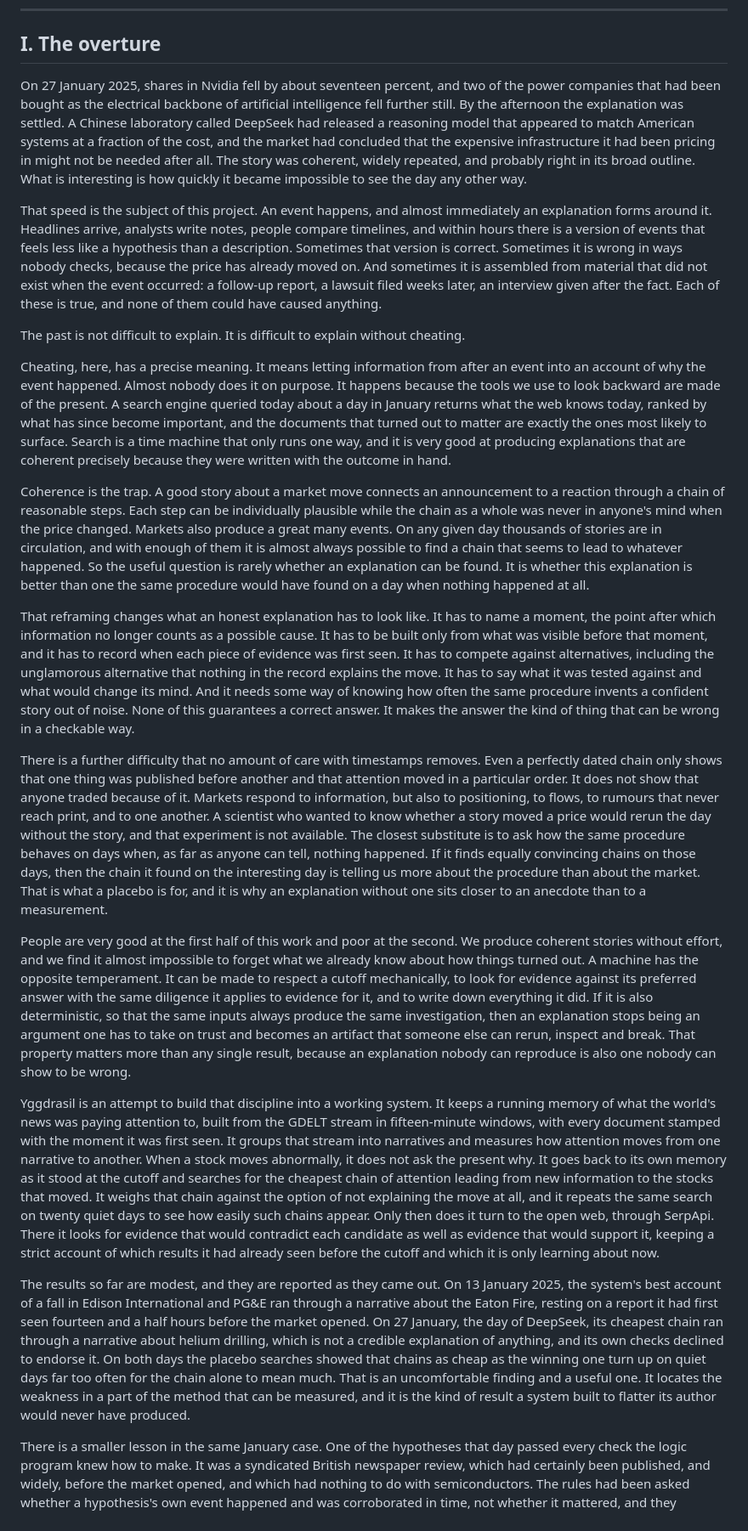
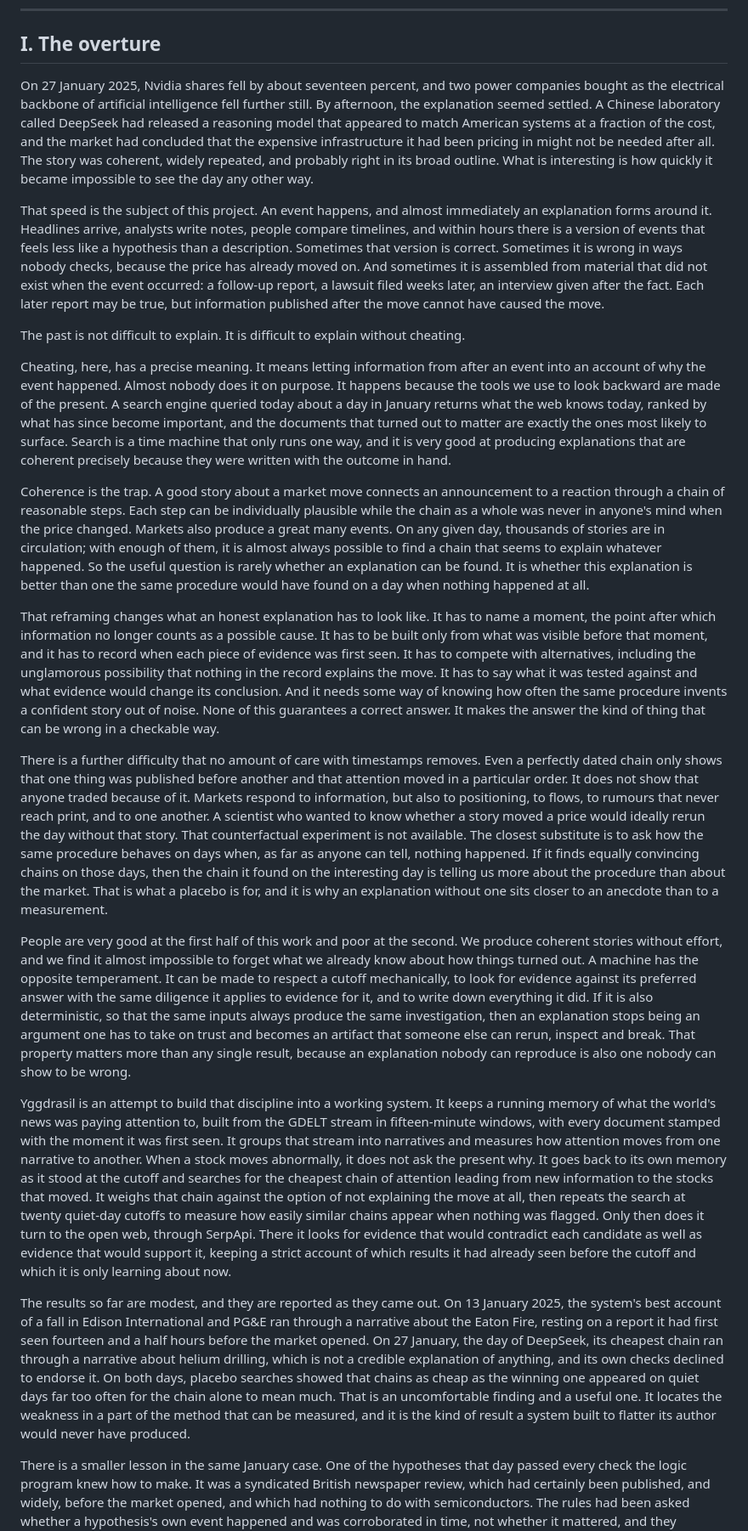
Before and after one commit to notPhani/Yggdrasil-Research, a Markdown page: README.md, the part around one of its changes. Shown at 85% size. GitHub-like rendering.

```diff
--- a/README.md
+++ b/README.md
@@ -13,25 +13,25 @@
 
 ## I. The overture
 
-On 27 January 2025, shares in Nvidia fell by about seventeen percent, and two of the power companies that had been bought as the electrical backbone of artificial intelligence fell further still. By the afternoon the explanation was settled. A Chinese laboratory called DeepSeek had released a reasoning model that appeared to match American systems at a fraction of the cost, and the market had concluded that the expensive infrastructure it had been pricing in might not be needed after all. The story was coherent, widely repeated, and probably right in its broad outline. What is interesting is how quickly it became impossible to see the day any other way.
+On 27 January 2025, Nvidia shares fell by about seventeen percent, and two power companies bought as the electrical backbone of artificial intelligence fell further still. By afternoon, the explanation seemed settled. A Chinese laboratory called DeepSeek had released a reasoning model that appeared to match American systems at a fraction of the cost, and the market had concluded that the expensive infrastructure it had been pricing in might not be needed after all. The story was coherent, widely repeated, and probably right in its broad outline. What is interesting is how quickly it became impossible to see the day any other way.
 
-That speed is the subject of this project. An event happens, and almost immediately an explanation forms around it. Headlines arrive, analysts write notes, people compare timelines, and within hours there is a version of events that feels less like a hypothesis than a description. Sometimes that version is correct. Sometimes it is wrong in ways nobody checks, because the price has already moved on. And sometimes it is assembled from material that did not exist when the event occurred: a follow-up report, a lawsuit filed weeks later, an interview given after the fact. Each of these is true, and none of them could have caused anything.
+That speed is the subject of this project. An event happens, and almost immediately an explanation forms around it. Headlines arrive, analysts write notes, people compare timelines, and within hours there is a version of events that feels less like a hypothesis than a description. Sometimes that version is correct. Sometimes it is wrong in ways nobody checks, because the price has already moved on. And sometimes it is assembled from material that did not exist when the event occurred: a follow-up report, a lawsuit filed weeks later, an interview given after the fact. Each later report may be true, but information published after the move cannot have caused the move.
 
 The past is not difficult to explain. It is difficult to explain without cheating.
 
 Cheating, here, has a precise meaning. It means letting information from after an event into an account of why the event happened. Almost nobody does it on purpose. It happens because the tools we use to look backward are made of the present. A search engine queried today about a day in January returns what the web knows today, ranked by what has since become important, and the documents that turned out to matter are exactly the ones most likely to surface. Search is a time machine that only runs one way, and it is very good at producing explanations that are coherent precisely because they were written with the outcome in hand.
 
-Coherence is the trap. A good story about a market move connects an announcement to a reaction through a chain of reasonable steps. Each step can be individually plausible while the chain as a whole was never in anyone's mind when the price changed. Markets also produce a great many events. On any given day thousands of stories are in circulation, and with enough of them it is almost always possible to find a chain that seems to lead to whatever happened. So the useful question is rarely whether an explanation can be found. It is whether this explanation is better than one the same procedure would have found on a day when nothing happened at all.
+Coherence is the trap. A good story about a market move connects an announcement to a reaction through a chain of reasonable steps. Each step can be individually plausible while the chain as a whole was never in anyone's mind when the price changed. Markets also produce a great many events. On any given day, thousands of stories are in circulation; with enough of them, it is almost always possible to find a chain that seems to explain whatever happened. So the useful question is rarely whether an explanation can be found. It is whether this explanation is better than one the same procedure would have found on a day when nothing happened at all.
 
-That reframing changes what an honest explanation has to look like. It has to name a moment, the point after which information no longer counts as a possible cause. It has to be built only from what was visible before that moment, and it has to record when each piece of evidence was first seen. It has to compete against alternatives, including the unglamorous alternative that nothing in the record explains the move. It has to say what it was tested against and what would change its mind. And it needs some way of knowing how often the same procedure invents a confident story out of noise. None of this guarantees a correct answer. It makes the answer the kind of thing that can be wrong in a checkable way.
+That reframing changes what an honest explanation has to look like. It has to name a moment, the point after which information no longer counts as a possible cause. It has to be built only from what was visible before that moment, and it has to record when each piece of evidence was first seen. It has to compete with alternatives, including the unglamorous possibility that nothing in the record explains the move. It has to say what it was tested against and what evidence would change its conclusion. And it needs some way of knowing how often the same procedure invents a confident story out of noise. None of this guarantees a correct answer. It makes the answer the kind of thing that can be wrong in a checkable way.
 
-There is a further difficulty that no amount of care with timestamps removes. Even a perfectly dated chain only shows that one thing was published before another and that attention moved in a particular order. It does not show that anyone traded because of it. Markets respond to information, but also to positioning, to flows, to rumours that never reach print, and to one another. A scientist who wanted to know whether a story moved a price would rerun the day without the story, and that experiment is not available. The closest substitute is to ask how the same procedure behaves on days when, as far as anyone can tell, nothing happened. If it finds equally convincing chains on those days, then the chain it found on the interesting day is telling us more about the procedure than about the market. That is what a placebo is for, and it is why an explanation without one sits closer to an anecdote than to a measurement.
+There is a further difficulty that no amount of care with timestamps removes. Even a perfectly dated chain only shows that one thing was published before another and that attention moved in a particular order. It does not show that anyone traded because of it. Markets respond to information, but also to positioning, to flows, to rumours that never reach print, and to one another. A scientist who wanted to know whether a story moved a price would ideally rerun the day without that story. That counterfactual experiment is not available. The closest substitute is to ask how the same procedure behaves on days when, as far as anyone can tell, nothing happened. If it finds equally convincing chains on those days, then the chain it found on the interesting day is telling us more about the procedure than about the market. That is what a placebo is for, and it is why an explanation without one sits closer to an anecdote than to a measurement.
 
 People are very good at the first half of this work and poor at the second. We produce coherent stories without effort, and we find it almost impossible to forget what we already know about how things turned out. A machine has the opposite temperament. It can be made to respect a cutoff mechanically, to look for evidence against its preferred answer with the same diligence it applies to evidence for it, and to write down everything it did. If it is also deterministic, so that the same inputs always produce the same investigation, then an explanation stops being an argument one has to take on trust and becomes an artifact that someone else can rerun, inspect and break. That property matters more than any single result, because an explanation nobody can reproduce is also one nobody can show to be wrong.
 
-Yggdrasil is an attempt to build that discipline into a working system. It keeps a running memory of what the world's news was paying attention to, built from the GDELT stream in fifteen-minute windows, with every document stamped with the moment it was first seen. It groups that stream into narratives and measures how attention moves from one narrative to another. When a stock moves abnormally, it does not ask the present why. It goes back to its own memory as it stood at the cutoff and searches for the cheapest chain of attention leading from new information to the stocks that moved. It weighs that chain against the option of not explaining the move at all, and it repeats the same search on twenty quiet days to see how easily such chains appear. Only then does it turn to the open web, through SerpApi. There it looks for evidence that would contradict each candidate as well as evidence that would support it, keeping a strict account of which results it had already seen before the cutoff and which it is only learning about now.
+Yggdrasil is an attempt to build that discipline into a working system. It keeps a running memory of what the world's news was paying attention to, built from the GDELT stream in fifteen-minute windows, with every document stamped with the moment it was first seen. It groups that stream into narratives and measures how attention moves from one narrative to another. When a stock moves abnormally, it does not ask the present why. It goes back to its own memory as it stood at the cutoff and searches for the cheapest chain of attention leading from new information to the stocks that moved. It weighs that chain against the option of not explaining the move at all, then repeats the search at twenty quiet-day cutoffs to measure how easily similar chains appear when nothing was flagged. Only then does it turn to the open web, through SerpApi. There it looks for evidence that would contradict each candidate as well as evidence that would support it, keeping a strict account of which results it had already seen before the cutoff and which it is only learning about now.
 
-The results so far are modest, and they are reported as they came out. On 13 January 2025, the system's best account of a fall in Edison International and PG&E ran through a narrative about the Eaton Fire, resting on a report it had first seen fourteen and a half hours before the market opened. On 27 January, the day of DeepSeek, its cheapest chain ran through a narrative about helium drilling, which is not a credible explanation of anything, and its own checks declined to endorse it. On both days the placebo searches showed that chains as cheap as the winning one turn up on quiet days far too often for the chain alone to mean much. That is an uncomfortable finding and a useful one. It locates the weakness in a part of the method that can be measured, and it is the kind of result a system built to flatter its author would never have produced.
+The results so far are modest, and they are reported as they came out. On 13 January 2025, the system's best account of a fall in Edison International and PG&E ran through a narrative about the Eaton Fire, resting on a report it had first seen fourteen and a half hours before the market opened. On 27 January, the day of DeepSeek, its cheapest chain ran through a narrative about helium drilling, which is not a credible explanation of anything, and its own checks declined to endorse it. On both days, placebo searches showed that chains as cheap as the winning one appeared on quiet days far too often for the chain alone to mean much. That is an uncomfortable finding and a useful one. It locates the weakness in a part of the method that can be measured, and it is the kind of result a system built to flatter its author would never have produced.
 
 There is a smaller lesson in the same January case. One of the hypotheses that day passed every check the logic program knew how to make. It was a syndicated British newspaper review, which had certainly been published, and widely, before the market opened, and which had nothing to do with semiconductors. The rules had been asked whether a hypothesis's own event happened and was corroborated in time, not whether it mattered, and they answered the question they were asked. Many failures of explanation look like this when they are examined closely: a correct answer to a slightly different question.
 
```
Also changed, not shown: other parts of README.md (+13 -10 lines).
